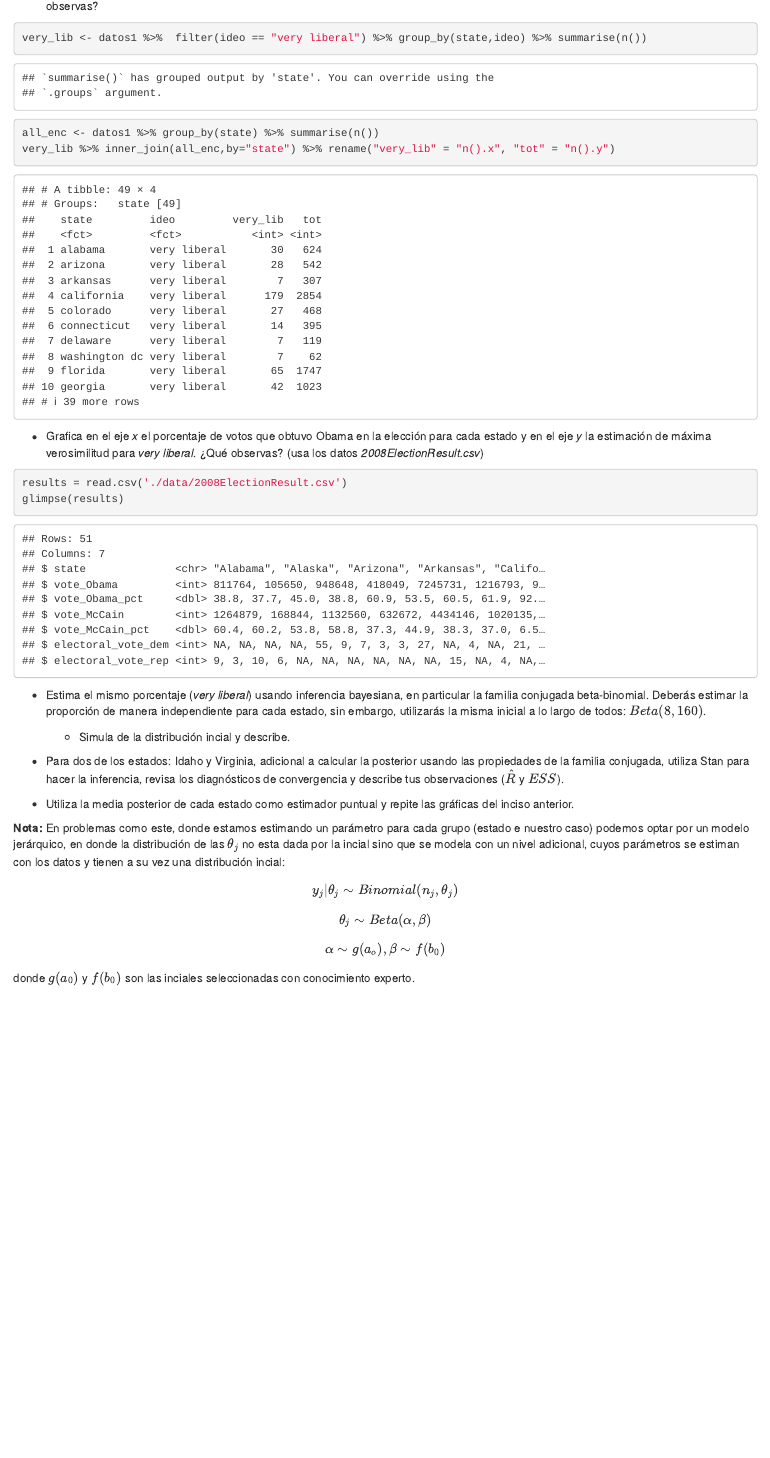
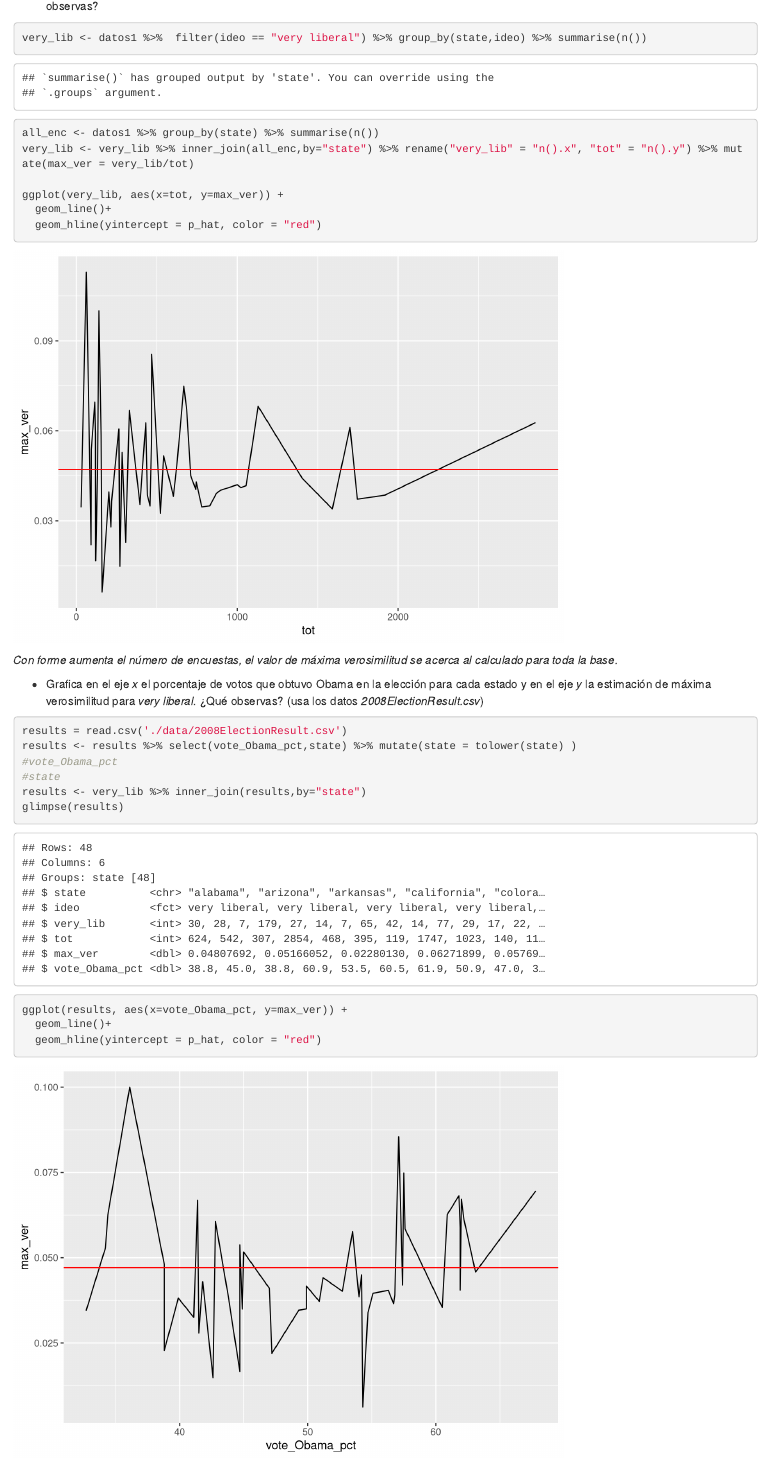
Before and after one commit to LauShang/EST-FINAL, an R Markdown document (final-2023 copy.Rmd): the page in a window 1100 px wide, from 14020 px down. Rendered offline with R 4.5, knitr and Pandoc, with nearby package versions; code that draws random numbers runs with fixed seeds of ours; some code elsewhere in the file could not run offline.

Commit message:
copia del final

````diff
--- a/final-2023 copy.Rmd
+++ b/final-2023 copy.Rmd
@@ -566,18 +566,30 @@ solucion$par
 ```{r}
 very_lib <- datos1 %>%  filter(ideo == "very liberal") %>% group_by(state,ideo) %>% summarise(n())
 all_enc <- datos1 %>% group_by(state) %>% summarise(n())
-very_lib %>% inner_join(all_enc,by="state") %>% rename("very_lib" = "n().x", "tot" = "n().y")
+very_lib <- very_lib %>% inner_join(all_enc,by="state") %>% rename("very_lib" = "n().x", "tot" = "n().y") %>% mutate(max_ver = very_lib/tot)
+
+ggplot(very_lib, aes(x=tot, y=max_ver)) +
+  geom_line()+
+  geom_hline(yintercept = p_hat, color = "red")
 
 ```
 
+*Con forme aumenta el número de encuestas, el valor de máxima verosimilitud se acerca al calculado para toda la base.*
 
   - Grafica en el eje *x* el porcentaje de votos que obtuvo Obama en la elección
   para cada estado y en el eje *y* la estimación de máxima verosimilitud para *very liberal*. ¿Qué observas? (usa los datos *2008ElectionResult.csv*)
 
 ```{r}
 results = read.csv('./data/2008ElectionResult.csv')
+results <- results %>% select(vote_Obama_pct,state) %>% mutate(state = tolower(state) )
+#vote_Obama_pct
+#state
+results <- very_lib %>% inner_join(results,by="state")
 glimpse(results)
 ```
 
 
 ```{r}
+ggplot(results, aes(x=vote_Obama_pct, y=max_ver)) +
+  geom_line()+
+  geom_hline(yintercept = p_hat, color = "red")
````
Also changed, not shown: final-2023 copy.Rmd (3 more changed lines).
